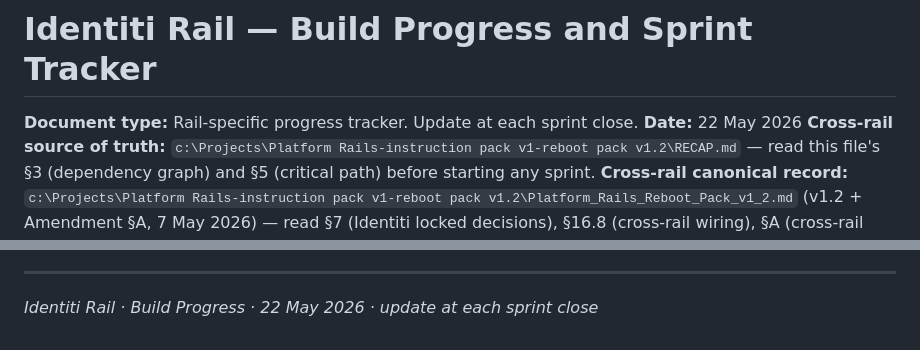
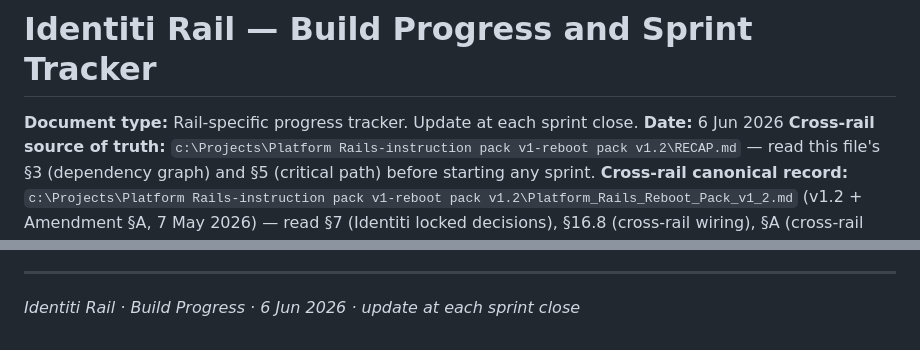
Before and after one commit to whyyam1/identiti, a Markdown page: RECAP.md, 2 parts joined by grey strips. Rendered like a GitHub page.

```diff
--- a/RECAP.md
+++ b/RECAP.md
@@ -1,7 +1,7 @@
 # Identiti Rail — Build Progress and Sprint Tracker
 
 **Document type:** Rail-specific progress tracker. Update at each sprint close.
-**Date:** 22 May 2026
+**Date:** 6 Jun 2026
 **Cross-rail source of truth:** `c:\Projects\Platform Rails-instruction pack v1-reboot pack v1.2\RECAP.md` — read this file's §3 (dependency graph) and §5 (critical path) before starting any sprint.
 **Cross-rail canonical record:** `c:\Projects\Platform Rails-instruction pack v1-reboot pack v1.2\Platform_Rails_Reboot_Pack_v1_2.md` (v1.2 + Amendment §A, 7 May 2026) — read §7 (Identiti locked decisions), §16.8 (cross-rail wiring), §A (cross-rail scan integration) before sprint kickoff.
 **Rail design corpus:** `Identiti_Rail_Contract_v1.0_Scaffold.md` + Schema Appendix + Amendment §A; `docs/INTEGRATION_MAP.md`; `README.md`.
@@ -205,4 +207,4 @@ Cross-rail or programme-level events that touch this rail without producing a sp
 
 ---
 
-*Identiti Rail · Build Progress · 22 May 2026 · update at each sprint close*
+*Identiti Rail · Build Progress · 6 Jun 2026 · update at each sprint close*
```
Also changed, not shown: other parts of RECAP.md (+8 -6 lines).
